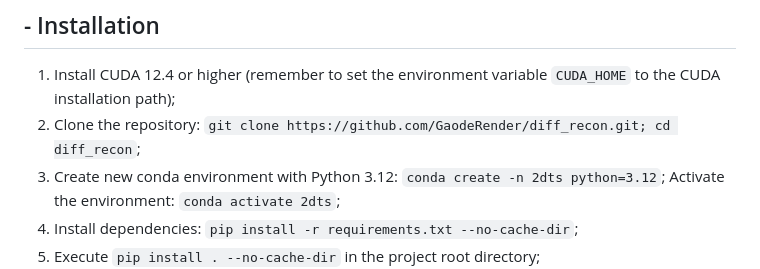
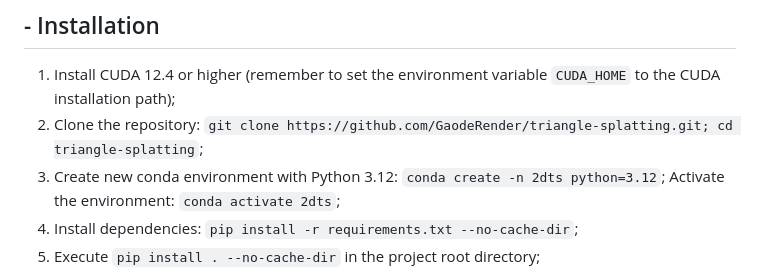
Before and after one commit to GaodeRender/triangle-splatting, a Markdown page: README.md, the part around the change. Drawn GitHub-style.

Commit message:
fix README repo name

```diff
--- a/README.md
+++ b/README.md
@@ -37,7 +37,7 @@ Furthermore, our approach produces reconstructed meshes with superior visual qua
 ## - Installation
 
 1. Install CUDA 12.4 or higher (remember to set the environment variable `CUDA_HOME` to the CUDA installation path);
-2. Clone the repository: `git clone https://github.com/GaodeRender/diff_recon.git; cd diff_recon`;
+2. Clone the repository: `git clone https://github.com/GaodeRender/triangle-splatting.git; cd triangle-splatting`;
 3. Create new conda environment with Python 3.12: `conda create -n 2dts python=3.12`;
    Activate the environment: `conda activate 2dts`;
 4. Install dependencies: `pip install -r requirements.txt --no-cache-dir`;
```
